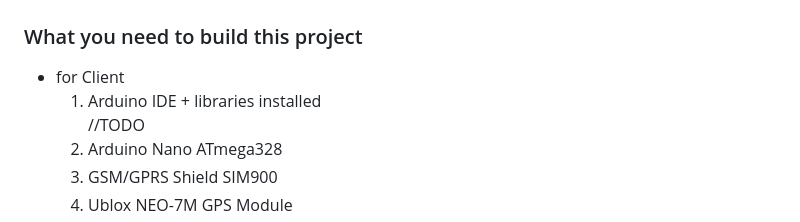
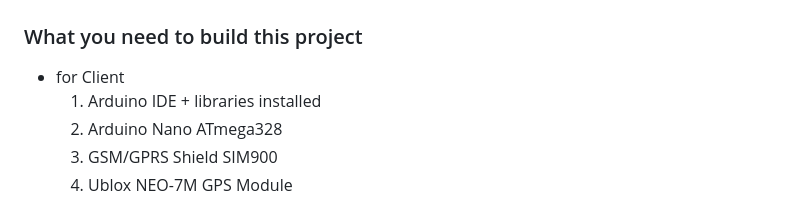
Before and after one commit to sonole/Vehicle-Telemetry-and-Diagnosis-System, a Markdown page: README.md, the part around the change. Drawn GitHub-style.

```diff
--- a/README.md
+++ b/README.md
@@ -25,7 +25,7 @@
 <ul>
   <li>for Client</li>
     <ol type="1">
-        <li>Arduino IDE + libraries installed</li> //TODO
+        <li>Arduino IDE + libraries installed</li>
         <li>Arduino Nano ATmega328</li>
         <li>GSM/GPRS Shield SIM900</li>
         <li>Ublox NEO-7M GPS Module </li>
```
